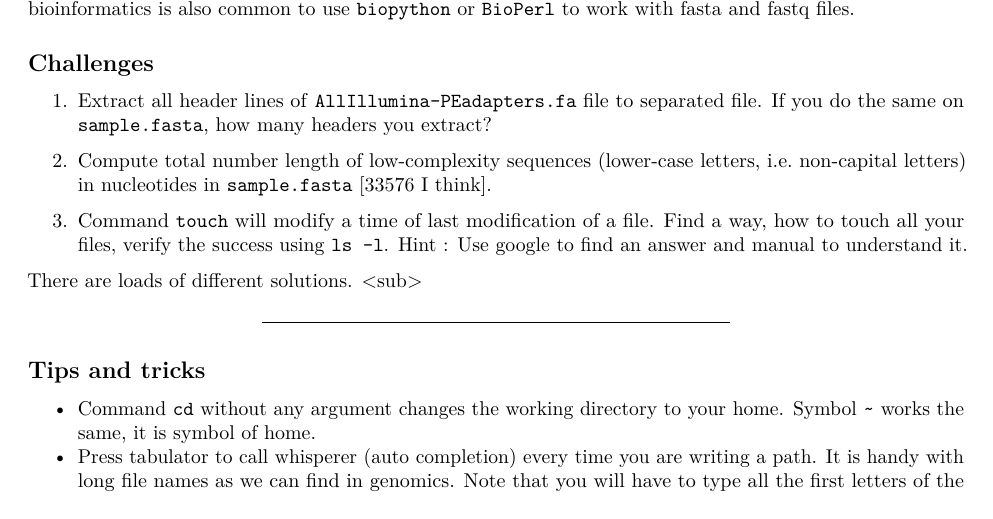
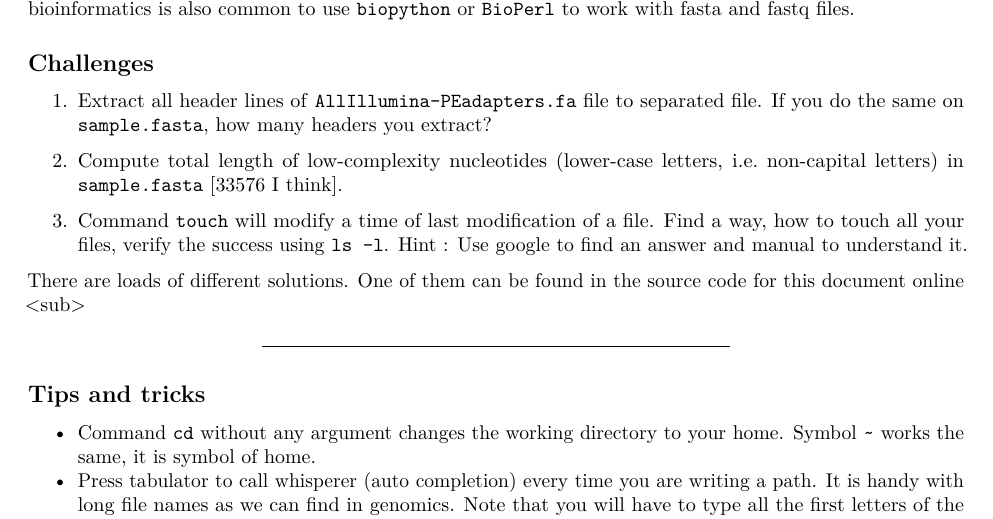
Before and after one commit to KamilSJaron/Sequence-a-genome, an R Markdown document (2017_autumn/1_unix_I/1_unix_I.Rmd): part of page 6 of 7, cut so that both start at the same text. Rendered offline with R 4.5, knitr and Pandoc, then LaTeX, with nearby package versions.

Commit message:
link to results

````diff
--- a/2017_autumn/1_unix_I/1_unix_I.Rmd
+++ b/2017_autumn/1_unix_I/1_unix_I.Rmd
@@ -230,7 +230,7 @@ grep ">" AllIllumina-PEadapters.fa > adapter_headers.txt
 wc -l adapter_headers.txt
 ```
 
-2. Compute total number length of low-complexity sequences (lower-case letters, i.e. non-capital letters) in nucleotides in `sample.fasta` [33576 I think].
+2. Compute total length of low-complexity nucleotides (lower-case letters, i.e. non-capital letters) in `sample.fasta` [33576 I think].
 
 ```{bash echo=FALSE, eval=FALSE}
 grep -v ">" sample.fasta | sed 's/[A-Z]//g' | tr -d '\n' | wc -c
@@ -242,7 +242,7 @@ grep -v ">" sample.fasta | sed 's/[A-Z]//g' | tr -d '\n' | wc -c
 find . -exec touch {} \;
 ```
 
-<sub>There are loads of different solutions. <sub\>
+<sub>There are loads of different solutions. One of them can be found in [the source code for this document online](https://github.com/KamilSJaron/Sequence-a-genome/blob/master/2017_autumn/1_unix_I/1_unix_I.Rmd) <sub\>
 
 ***
 
````
